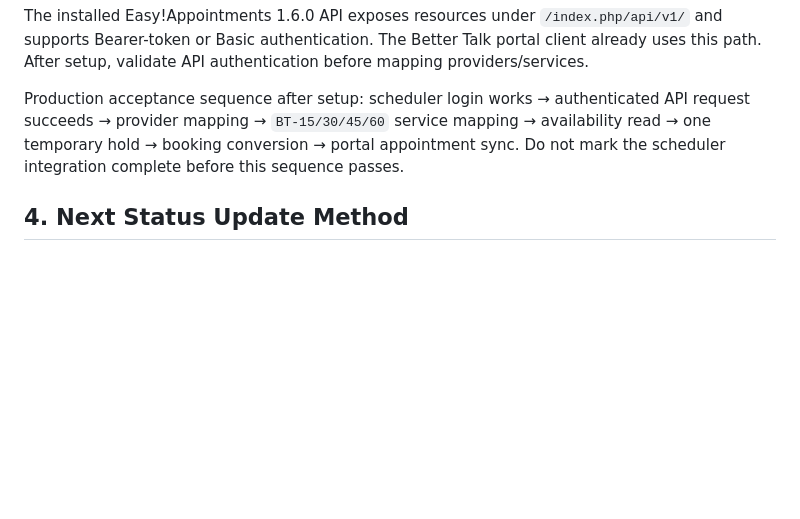
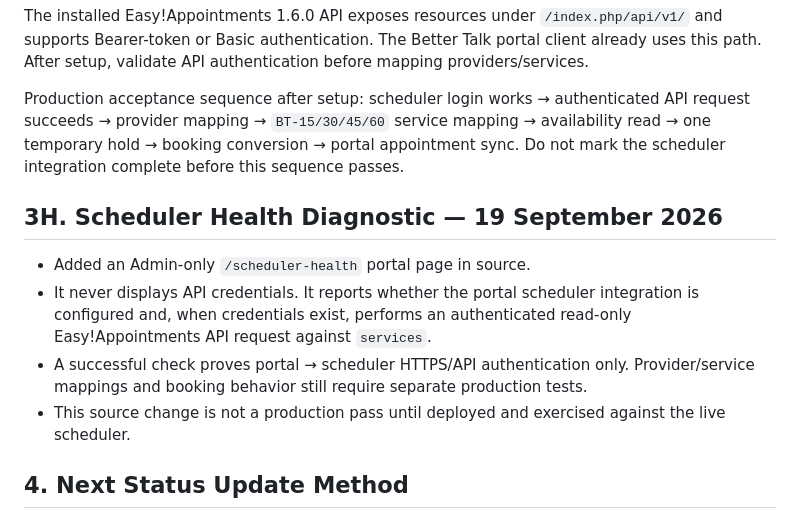
Before and after one commit to AbdurRehman10572/bettertalk-portal, a Markdown page: docs/08-07_CURRENT_STATUS.md, the part around the change. GitHub-like rendering; blank space fills up the shorter version.

Commit message:
Record scheduler health diagnostic

```diff
--- a/docs/08-07_CURRENT_STATUS.md
+++ b/docs/08-07_CURRENT_STATUS.md
@@ -137,6 +137,13 @@ The installed Easy!Appointments 1.6.0 API exposes resources under `/index.php/ap
 
 Production acceptance sequence after setup: scheduler login works → authenticated API request succeeds → provider mapping → `BT-15/30/45/60` service mapping → availability read → one temporary hold → booking conversion → portal appointment sync. Do not mark the scheduler integration complete before this sequence passes.
 
+## 3H. Scheduler Health Diagnostic — 19 September 2026
+
+- Added an Admin-only `/scheduler-health` portal page in source.
+- It never displays API credentials. It reports whether the portal scheduler integration is configured and, when credentials exist, performs an authenticated read-only Easy!Appointments API request against `services`.
+- A successful check proves portal → scheduler HTTPS/API authentication only. Provider/service mappings and booking behavior still require separate production tests.
+- This source change is not a production pass until deployed and exercised against the live scheduler.
+
 ## 4. Next Status Update Method
 
 After each implementation/testing session, move functions into `Complete`, `Failed`, `Blocked`, or `Pending`, and record test evidence such as test lead ID, test role, timestamp, and observed result. Do not store live client-sensitive data in this document.
```
